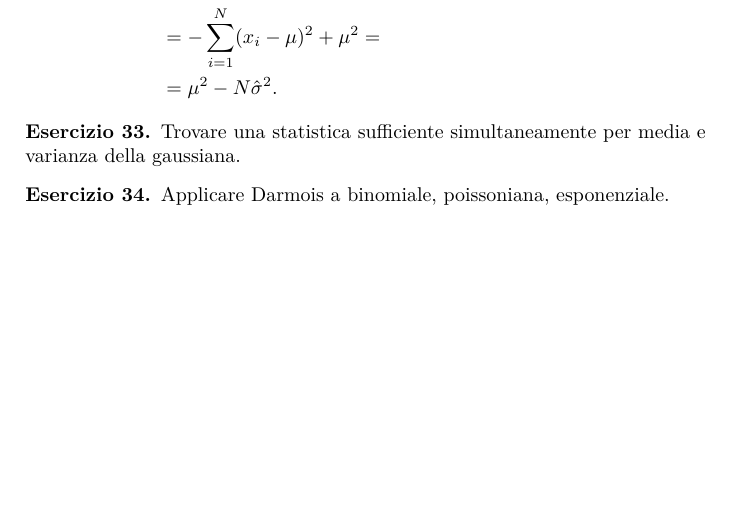
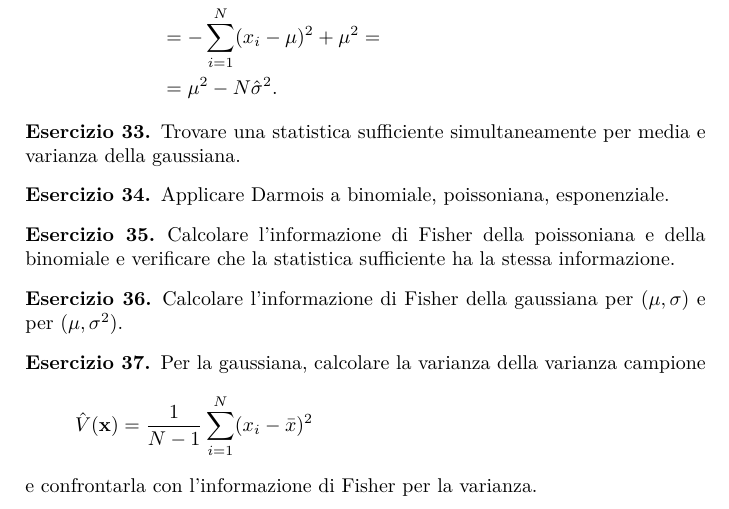
Before and after one commit to Gattocrucco/analstat, a LaTeX document (appunti_print_a4_vert.tex, which reads lezioni/lez-2017-10-18.tex): part of page 27 of 35 before the commit and part of page 27 of 38 after it, cut so that both start at the same text, the shorter picture padded with empty space. Compiled offline with pdfLaTeX.

Commit message:
completata 18 ottobre

```diff
--- a/lezioni/lez-2017-10-18.tex
+++ b/lezioni/lez-2017-10-18.tex
@@ -228,3 +228,103 @@
 \begin{exercise}
 	Applicare Darmois a binomiale, poissoniana, esponenziale.
 \end{exercise}
+
+\begin{exercise}
+	Calcolare l'informazione di Fisher della poissoniana e della binomiale e verificare che la statistica sufficiente ha la stessa informazione.
+\end{exercise}
+
+\begin{solution}
+	Calcoliamo l'informazione di Fisher per una estrazione della poissoniana:
+	\begin{align*}
+		\log p(k;\mu)
+		&= k\log\mu - \log(k!) - \mu \\
+		\frac{\partial}{\partial\mu} \log p(k;\mu)
+		&= \frac k\mu - 1 \\
+		-\frac{\partial^2}{\partial\mu^2} \log p(k;\mu)
+		&= \frac k{\mu^2} \\
+		I(\mu)
+		&= \frac{E[k]}{\mu^2}
+		= \frac1\mu.
+	\end{align*}
+	La statistica sufficiente è la somma.
+	La somma di poissoniane è poissoniana
+	\begin{equation*}
+		p(s;\mu)
+		= \frac{(N\mu)^s}{s!}e^{-N\mu};
+	\end{equation*}
+	l'informazione di Fisher ha una derivata seconda nel parametro quindi
+	\begin{equation*}
+		I(\mu)
+		= N^2 I(N\mu),
+	\end{equation*}
+	ma $I(N\mu)$ è quella poissoniana quindi
+	\begin{equation*}
+		I(\mu) = N^2 \frac1{N\mu} = \frac N\mu
+	\end{equation*}
+	che è l'informazione di $N$ estrazioni della poissoniana.
+	Procediamo con la binomiale:
+	\begin{align*}
+		\log p(k;p)
+		&= \log\binom nk + k\log p + (n-k)\log p \\
+		\frac{\partial}{\partial p} \log p(k;p)
+		&= \frac kp - \frac{n-k}{1-p} \\
+		-\frac{\partial^2}{\partial p^2} \log p(k;p)
+		&= \frac k{p^2} + \frac{n-k}{(1-p)^2} \\
+		I(p)
+		&= \frac{np}{p^2} + \frac{n-np}{(1-p)^2} = \\
+		&= \frac n{p(1-p)}.
+	\end{align*}
+	Per come abbiamo definito la binomiale, la somma di binomiali è binomiale sommando gli $n$,
+	quindi otteniamo l'informazione moltiplicando per $N$ esattamente come per le $N$ estrazioni.
+\end{solution}
+
+\begin{exercise}
+	Calcolare l'informazione di Fisher della gaussiana per $(\mu,\sigma)$ e per $(\mu,\sigma^2)$.
+\end{exercise}
+
+\begin{solution}
+	Procediamo per $(\mu,\sigma)$:
+	\begin{align*}
+		L &\is \log p(x;\mu,\sigma) \\
+		L &= -\frac12 \log(2\pi) - \log\sigma - \frac12\left(\frac{x-\mu}{\sigma}\right)^2 \\
+		\intertext{calcoliamo le derivate prime:}
+		\frac{\partial L}{\partial\mu}
+		&= \frac{x-\mu}{\sigma^2} \\
+		\frac{\partial L}{\partial\sigma}
+		&= -\frac1\sigma - \frac12(x-\mu)^2 \frac{-2}{\sigma^3} = \\
+		&= \frac{(x-\mu)^2}{\sigma^3} - \frac1\sigma \\
+		\intertext{calcoliamo le derivate seconde:}
+		-\frac{\partial^2 L}{\partial\mu^2}
+		&= \frac1{\sigma^2} \\
+		-\frac{\partial^2 L}{\partial\sigma^2}
+		&= 3\frac{(x-\mu)^2}{\sigma^4} - \frac1{\sigma^2} \\
+		-\frac{\partial^2 L}{\partial\mu\partial\sigma}
+		&= 2\frac{x-\mu}{\sigma^3}
+		\intertext{per ricavare l'informazione prendiamo il valore atteso:}
+		I(\mu,\sigma)
+		&= \begin{pmatrix}
+			\frac1{\sigma^2} & 0 \\
+			0 & \frac2{\sigma^2}
+		\end{pmatrix}
+		\intertext{passiamo direttamente da $\sigma$ a $\sigma^2$:}
+		I_{\sigma^2\sigma^2}
+		&= E \left[ \left( \frac{\partial L}{\partial \sigma^2} \right)^2 \right] = \\
+		&= E \left[ \left( \frac{\partial\sigma}{\partial\sigma^2} \frac{\partial L}{\partial\sigma} \right)^2 \right] = \\
+		&= E \left[ \left( \frac{\partial\sigma}{\partial\sigma^2} \right)^2 \right] I_{\sigma\sigma} = \\
+		&= \left( \frac1{2\sigma} \right)^2 \frac2{\sigma^2}
+		= \frac1{2\sigma^4}.
+	\end{align*}
+\end{solution}
+
+\begin{exercise}
+	Per la gaussiana, calcolare la varianza della varianza campione
+	\begin{equation*}
+		\hat V(\mathbf x) = \frac1{N-1} \sum_{i=1}^N (x_i - \bar x)^2
+	\end{equation*}
+	e confrontarla con l'informazione di Fisher per la varianza.
+\end{exercise}
+
+\begin{solution}
+	La varianza di $\hat V$ non dipende da $\mu$ e scala come $\sigma^4$,
+	quindi fissiamo la distribuzione delle $x_i$ a media nulla e varianza unitaria:
+	\begin{equation*}
@@ -230,0 +344,3 @@
+		&= \var[a] + \var[b] + 2(E[ab] - E[a]E[b]) \\
+		\intertext{che, se $a$ e $b$ sono indipendenti, diventa}
+		\var[a+b] &= \var[a] + \var[b].
@@ -230,0 +350,3 @@
+		\sum_i (x_i-\bar x)^2
+		&= \sum_ix_i^2 - 2\bar x\sum_ix_i + N\bar x^2 = \\
+		&= \sum_ix_i^2 - N\bar x^2, \\
@@ -230,0 +382,7 @@
+		\var[\hat V]
+		= \frac{2\sigma^4}{N-1}.
+	\end{equation*}
+	L'informazione di Fisher per la varianza è
+	\begin{equation*}
+		I(\sigma^2)
+		= \frac N{2\sigma^4},
```
Also changed, not shown: appunti_core.tex (+1 -0 lines), lezioni/lez-2017-10-04.tex (+1 -0 lines), lezioni/lez-2017-10-18.tex (52 more changed lines).
